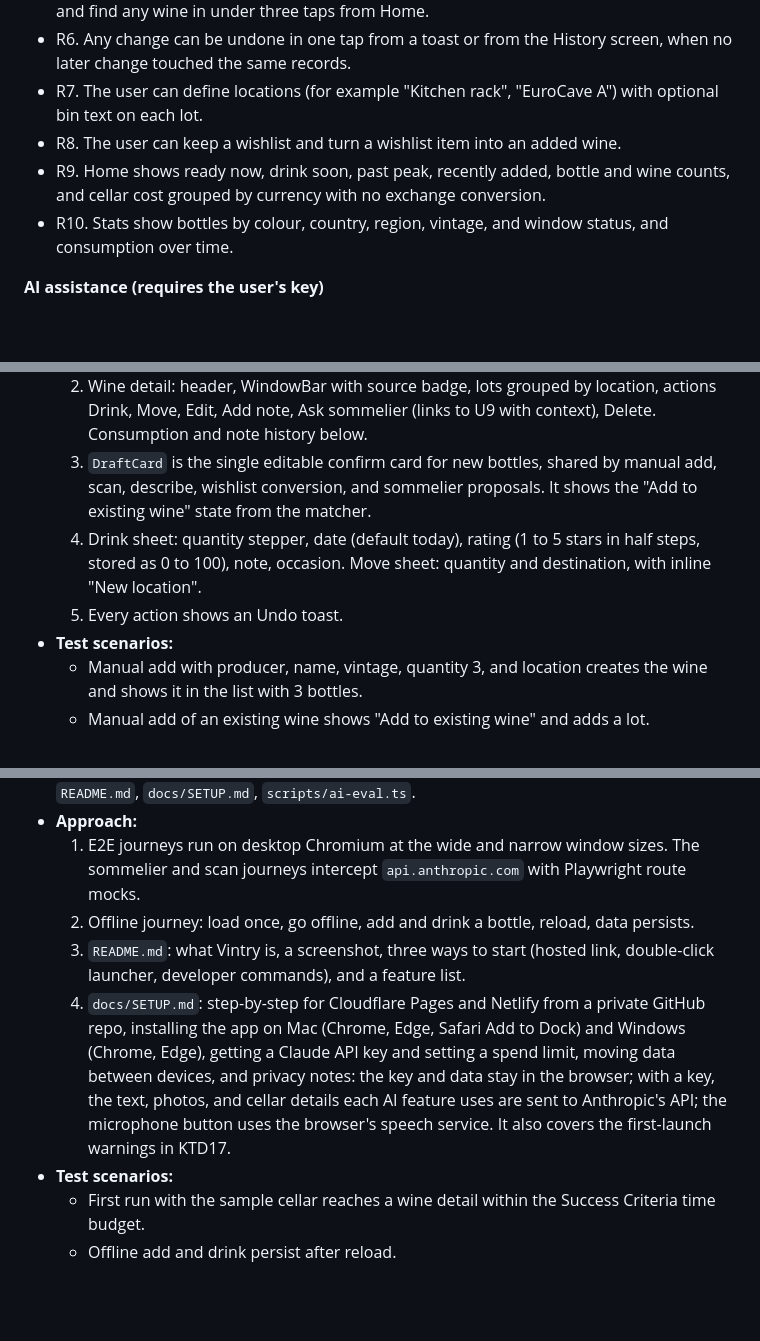
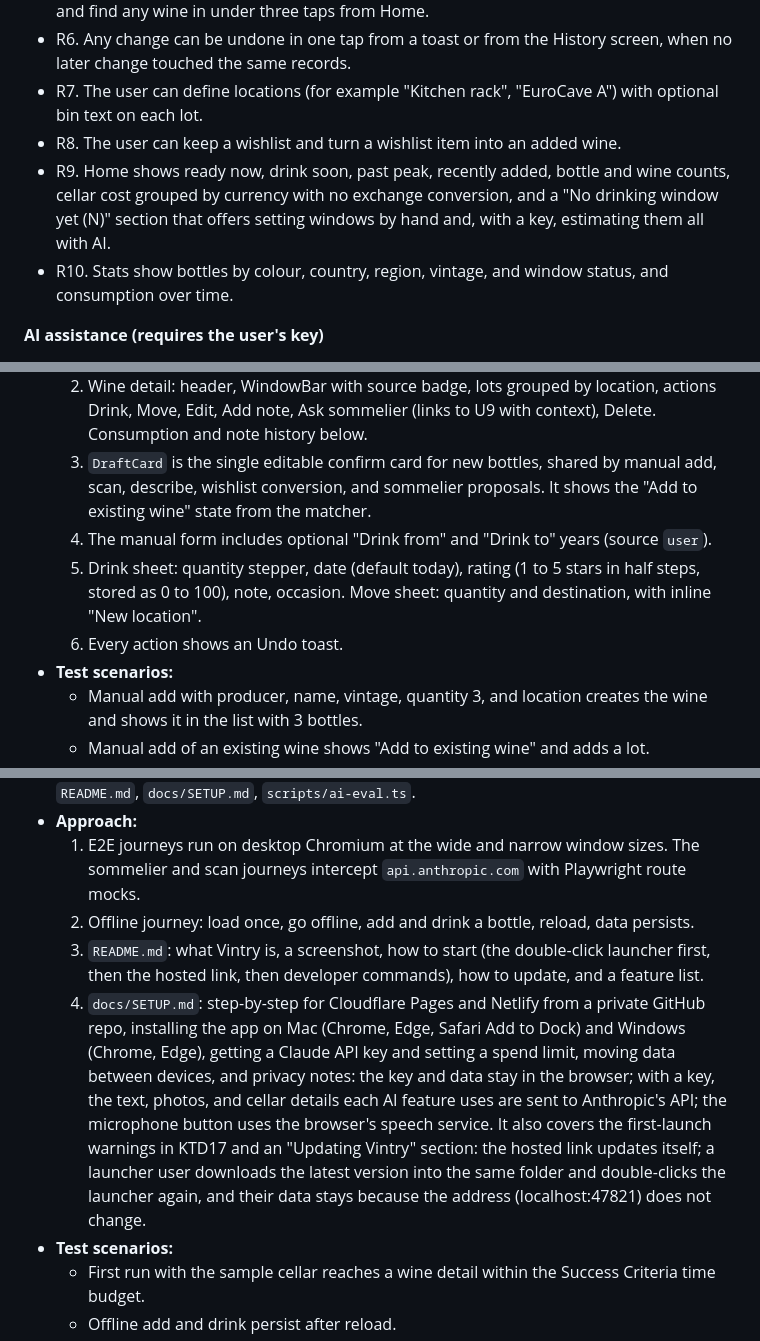
Before and after one commit to ysheng1120/Vintry, a Markdown page: docs/plans/2026-09-26-2137-feat-vintry-wine-cellar-app-plan.md, 3 parts joined by grey strips. GitHub-like rendering; blank space fills up the shorter version.

Commit message:
docs: apply product review fixes to the plan
Co-Authored-By: Claude Opus 5.5 <noreply@anthropic.com>
Claude-Session: https://claude.ai/code/session_01NSqGsdxXKU9Jz8Ssu5hmJd

```diff
--- a/docs/plans/2026-09-26-2137-feat-vintry-wine-cellar-app-plan.md
+++ b/docs/plans/2026-09-26-2137-feat-vintry-wine-cellar-app-plan.md
@@ -51,7 +51,7 @@ The collector has bottles spread across racks and a fridge, bought over years, e
 - R6. Any change can be undone in one tap from a toast or from the History screen, when no later change touched the same records.
 - R7. The user can define locations (for example "Kitchen rack", "EuroCave A") with optional bin text on each lot.
 - R8. The user can keep a wishlist and turn a wishlist item into an added wine.
-- R9. Home shows ready now, drink soon, past peak, recently added, bottle and wine counts, and cellar cost grouped by currency with no exchange conversion.
+- R9. Home shows ready now, drink soon, past peak, recently added, bottle and wine counts, cellar cost grouped by currency with no exchange conversion, and a "No drinking window yet (N)" section that offers setting windows by hand and, with a key, estimating them all with AI.
 - R10. Stats show bottles by colour, country, region, vintage, and window status, and consumption over time.
 
 **AI assistance (requires the user's key)**
@@ -402,8 +402,9 @@ Wave A: U1, then U4 in parallel with one worker that builds U2 and then U3 (U3 n
   1. Cellar list: search box (producer, wine, region, grape), filter chips (colour, status, location, country), sort (name, vintage, window, recently added), and a Drunk filter. Rows show a colour dot, producer, cuvée, vintage, bottle count, and status badge. A virtualized list is not needed below 2,000 rows; render plainly.
   2. Wine detail: header, WindowBar with source badge, lots grouped by location, actions Drink, Move, Edit, Add note, Ask sommelier (links to U9 with context), Delete. Consumption and note history below.
   3. `DraftCard` is the single editable confirm card for new bottles, shared by manual add, scan, describe, wishlist conversion, and sommelier proposals. It shows the "Add to existing wine" state from the matcher.
-  4. Drink sheet: quantity stepper, date (default today), rating (1 to 5 stars in half steps, stored as 0 to 100), note, occasion. Move sheet: quantity and destination, with inline "New location".
-  5. Every action shows an Undo toast.
+  4. The manual form includes optional "Drink from" and "Drink to" years (source `user`).
+  5. Drink sheet: quantity stepper, date (default today), rating (1 to 5 stars in half steps, stored as 0 to 100), note, occasion. Move sheet: quantity and destination, with inline "New location".
+  6. Every action shows an Undo toast.
 - **Test scenarios:**
   - Manual add with producer, name, vintage, quantity 3, and location creates the wine and shows it in the list with 3 bottles.
   - Manual add of an existing wine shows "Add to existing wine" and adds a lot.
@@ -569,8 +572,8 @@ Wave A: U1, then U4 in parallel with one worker that builds U2 and then U3 (U3 n
 - **Approach:**
   1. E2E journeys run on desktop Chromium at the wide and narrow window sizes. The sommelier and scan journeys intercept `api.anthropic.com` with Playwright route mocks.
   2. Offline journey: load once, go offline, add and drink a bottle, reload, data persists.
-  3. `README.md`: what Vintry is, a screenshot, three ways to start (hosted link, double-click launcher, developer commands), and a feature list.
-  4. `docs/SETUP.md`: step-by-step for Cloudflare Pages and Netlify from a private GitHub repo, installing the app on Mac (Chrome, Edge, Safari Add to Dock) and Windows (Chrome, Edge), getting a Claude API key and setting a spend limit, moving data between devices, and privacy notes: the key and data stay in the browser; with a key, the text, photos, and cellar details each AI feature uses are sent to Anthropic's API; the microphone button uses the browser's speech service. It also covers the first-launch warnings in KTD17.
+  3. `README.md`: what Vintry is, a screenshot, how to start (the double-click launcher first, then the hosted link, then developer commands), how to update, and a feature list.
+  4. `docs/SETUP.md`: step-by-step for Cloudflare Pages and Netlify from a private GitHub repo, installing the app on Mac (Chrome, Edge, Safari Add to Dock) and Windows (Chrome, Edge), getting a Claude API key and setting a spend limit, moving data between devices, and privacy notes: the key and data stay in the browser; with a key, the text, photos, and cellar details each AI feature uses are sent to Anthropic's API; the microphone button uses the browser's speech service. It also covers the first-launch warnings in KTD17 and an "Updating Vintry" section: the hosted link updates itself; a launcher user downloads the latest version into the same folder and double-clicks the launcher again, and their data stays because the address (localhost:47821) does not change.
 - **Test scenarios:**
   - First run with the sample cellar reaches a wine detail within the Success Criteria time budget.
   - Offline add and drink persist after reload.
```
Also changed, not shown: other parts of docs/plans/2026-09-26-2137-feat-vintry-wine-cellar-app-plan.md (+5 -3 lines).
